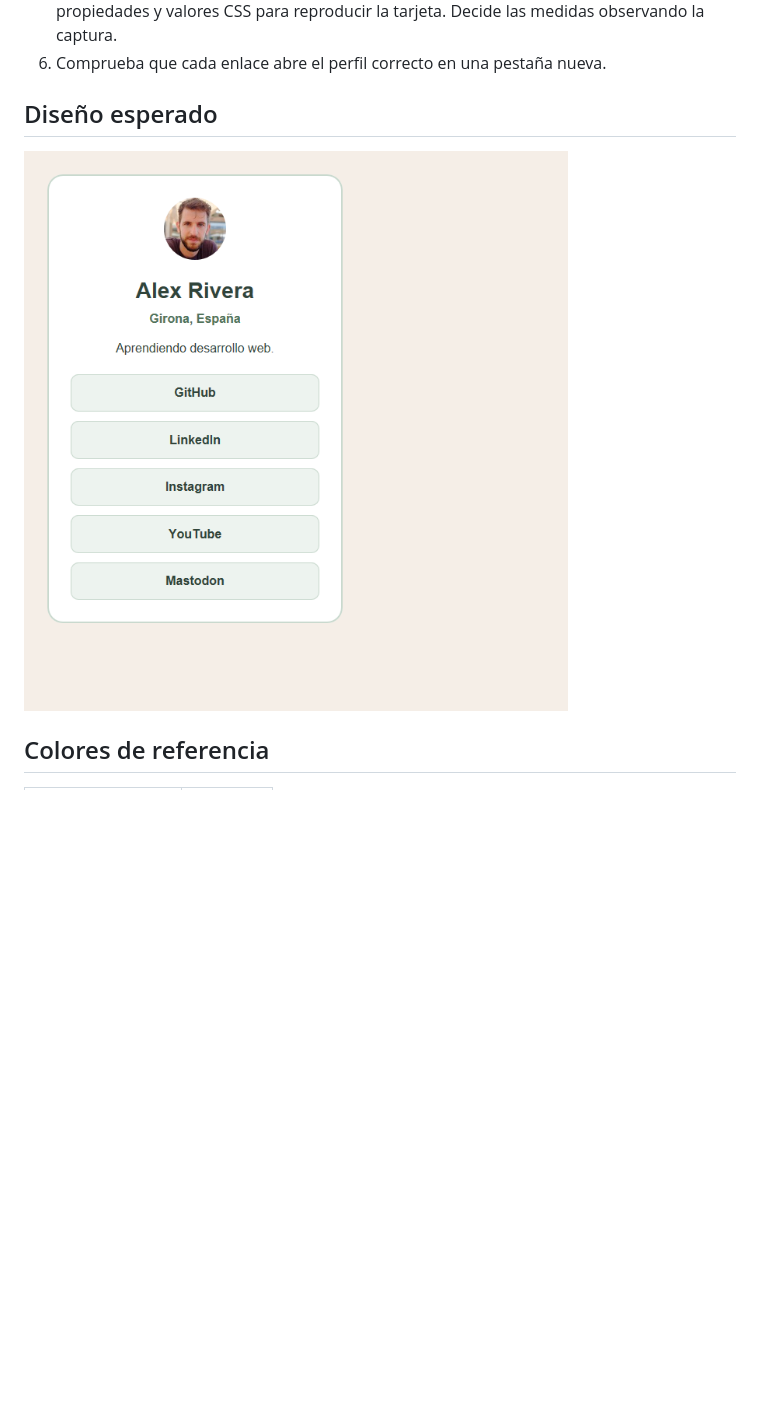
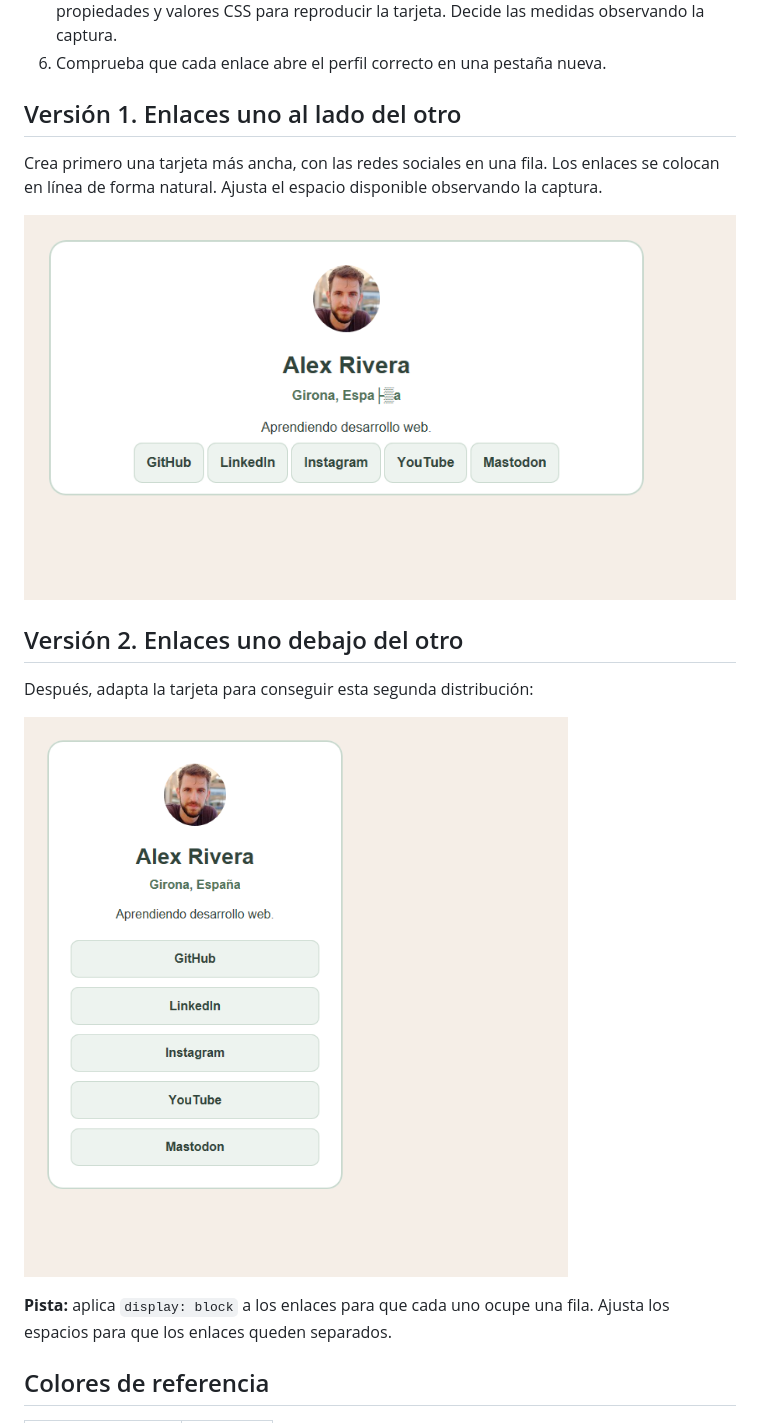
Before and after one commit to omiras/modelo-caja-ejercicios, a Markdown page: 04-redes-sociales/README.md, the part around the change. Drawn GitHub-style; pictures changed too: 04-redes-sociales/disenoEsperado-v1.png (added); blank space fills up the shorter version.

```diff
--- a/04-redes-sociales/README.md
+++ b/04-redes-sociales/README.md
@@ -11,9 +11,19 @@ Crea una página de presentación con enlaces a las redes sociales de una person
 5. Elige los nombres de las clases que necesites y añádelas al HTML. Escribe los selectores, propiedades y valores CSS para reproducir la tarjeta. Decide las medidas observando la captura.
 6. Comprueba que cada enlace abre el perfil correcto en una pestaña nueva.
 
-## Diseño esperado
+## Versión 1. Enlaces uno al lado del otro
 
-![Tarjeta con enlaces a redes sociales](disenoEsperado.png)
+Crea primero una tarjeta más ancha, con las redes sociales en una fila. Los enlaces se colocan en línea de forma natural. Ajusta el espacio disponible observando la captura.
+
+![Versión 1: redes sociales en una fila](disenoEsperado-v1.png)
+
+## Versión 2. Enlaces uno debajo del otro
+
+Después, adapta la tarjeta para conseguir esta segunda distribución:
+
+![Versión 2: redes sociales en columna](disenoEsperado.png)
+
+**Pista:** aplica `display: block` a los enlaces para que cada uno ocupe una fila. Ajusta los espacios para que los enlaces queden separados.
 
 ## Colores de referencia
 
```
Also changed, not shown: 01-senal-pueblo/README.md (+6 -13 lines), 1 other file.
